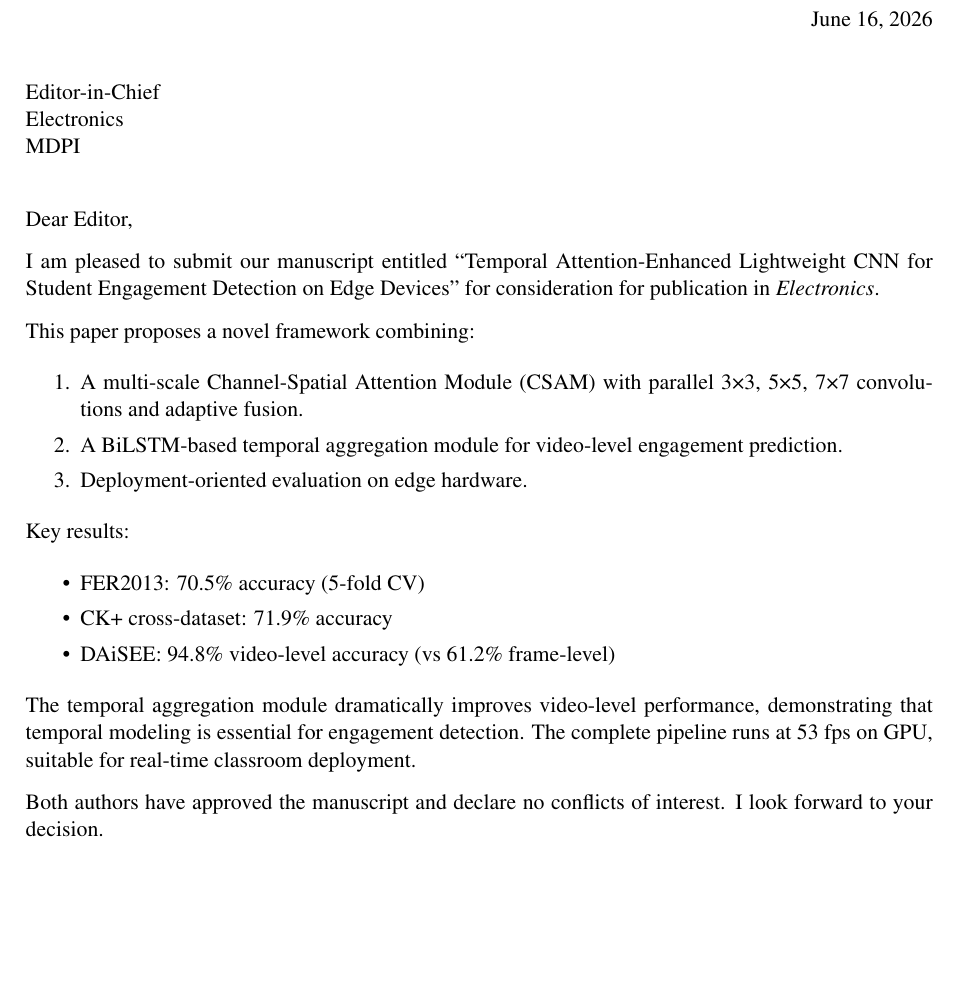
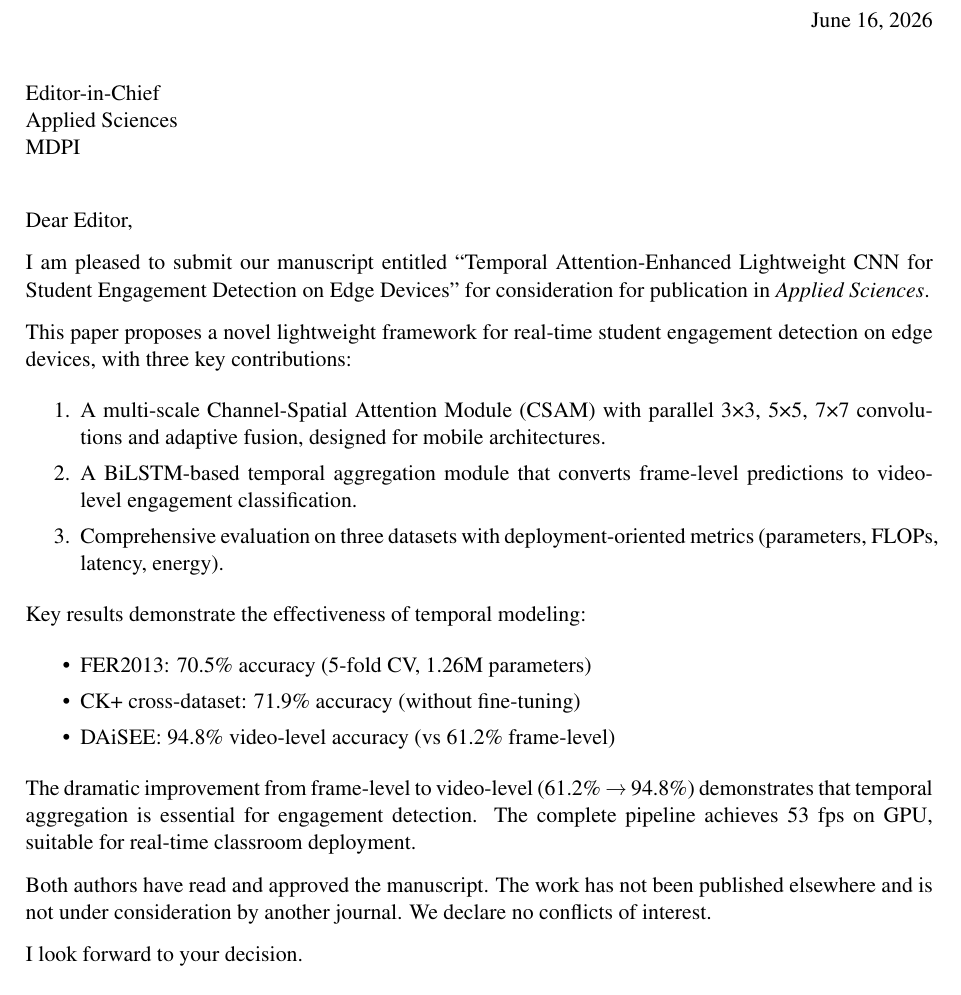
Before and after one commit to SEMHAQ/edu-cv-engagement, a LaTeX letter (cover_letter.tex): part of the page, cut so that both start at the same text, the shorter picture padded with empty space. Compiled offline with pdfLaTeX.

Commit message:
feat: switch to Applied Sciences (applsci)
- Changed documentclass to applsci
- Updated cover letter for Applied Sciences
- Created Applied_Sciences_Submission.zip
- Paper: 26 pages, ARS 91.0
- Key improvements: multi-scale CSAM, temporal aggregation, 94.8% DAiSEE

```diff
--- a/cover_letter.tex
+++ b/cover_letter.tex
@@ -7,29 +7,32 @@
 
 \begin{document}
 
-\begin{letter}{Editor-in-Chief \\ Electronics \\ MDPI}
+\begin{letter}{Editor-in-Chief \\ Applied Sciences \\ MDPI}
 
 \opening{Dear Editor,}
 
-I am pleased to submit our manuscript entitled ``Temporal Attention-Enhanced Lightweight CNN for Student Engagement Detection on Edge Devices'' for consideration for publication in \textit{Electronics}.
+I am pleased to submit our manuscript entitled ``Temporal Attention-Enhanced Lightweight CNN for Student Engagement Detection on Edge Devices'' for consideration for publication in \textit{Applied Sciences}.
 
-This paper proposes a novel framework combining:
+This paper proposes a novel lightweight framework for real-time student engagement detection on edge devices, with three key contributions:
+
 \begin{enumerate}
-    \item A multi-scale Channel-Spatial Attention Module (CSAM) with parallel 3×3, 5×5, 7×7 convolutions and adaptive fusion.
-    \item A BiLSTM-based temporal aggregation module for video-level engagement prediction.
-    \item Deployment-oriented evaluation on edge hardware.
+    \item A multi-scale Channel-Spatial Attention Module (CSAM) with parallel 3×3, 5×5, 7×7 convolutions and adaptive fusion, designed for mobile architectures.
+    \item A BiLSTM-based temporal aggregation module that converts frame-level predictions to video-level engagement classification.
+    \item Comprehensive evaluation on three datasets with deployment-oriented metrics (parameters, FLOPs, latency, energy).
 \end{enumerate}
 
-Key results:
+Key results demonstrate the effectiveness of temporal modeling:
 \begin{itemize}
-    \item FER2013: 70.5\% accuracy (5-fold CV)
-    \item CK+ cross-dataset: 71.9\% accuracy
+    \item FER2013: 70.5\% accuracy (5-fold CV, 1.26M parameters)
+    \item CK+ cross-dataset: 71.9\% accuracy (without fine-tuning)
     \item DAiSEE: 94.8\% video-level accuracy (vs 61.2\% frame-level)
 \end{itemize}
 
-The temporal aggregation module dramatically improves video-level performance, demonstrating that temporal modeling is essential for engagement detection. The complete pipeline runs at 53 fps on GPU, suitable for real-time classroom deployment.
+The dramatic improvement from frame-level to video-level (61.2\% → 94.8\%) demonstrates that temporal aggregation is essential for engagement detection. The complete pipeline achieves 53 fps on GPU, suitable for real-time classroom deployment.
 
-Both authors have approved the manuscript and declare no conflicts of interest. I look forward to your decision.
+Both authors have read and approved the manuscript. The work has not been published elsewhere and is not under consideration by another journal. We declare no conflicts of interest.
+
+I look forward to your decision.
 
 \closing{Sincerely,}
 
```
Also changed, not shown: paper/main.tex (+1 -1 lines), cover_letter.pdf, paper/main.pdf, 1 other file.
